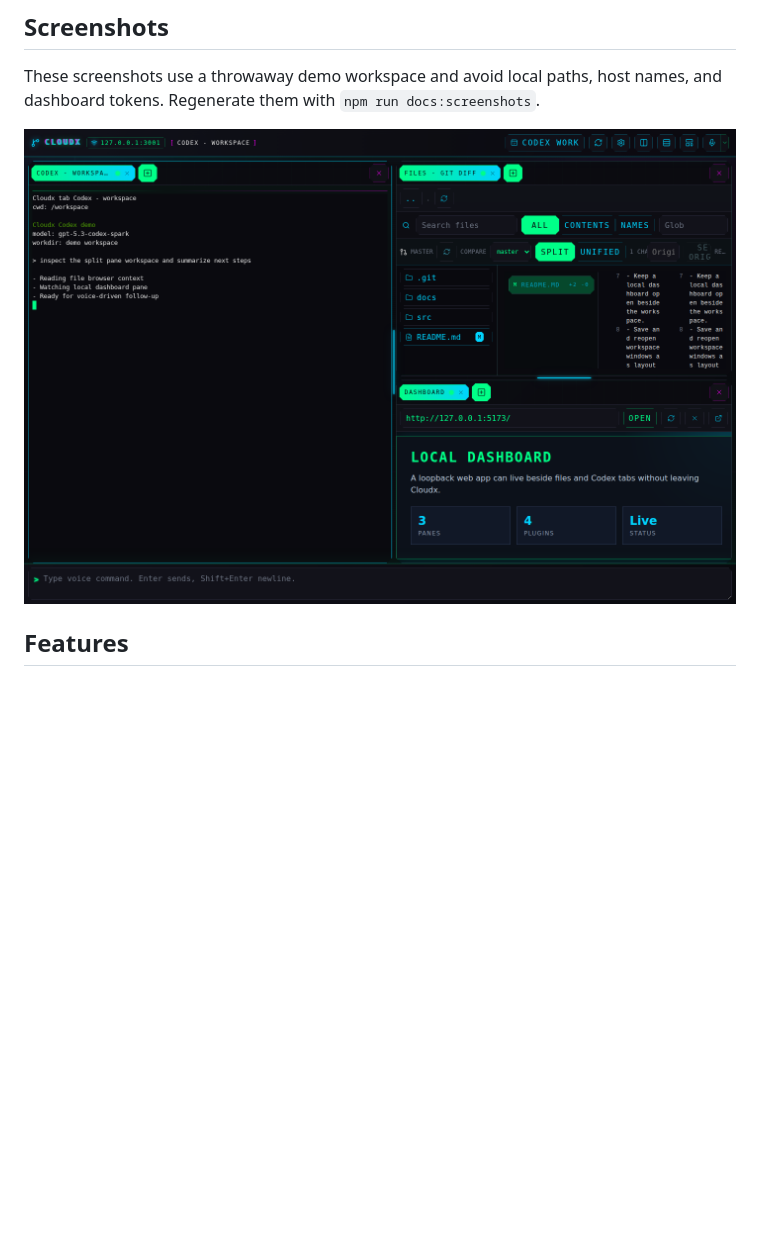
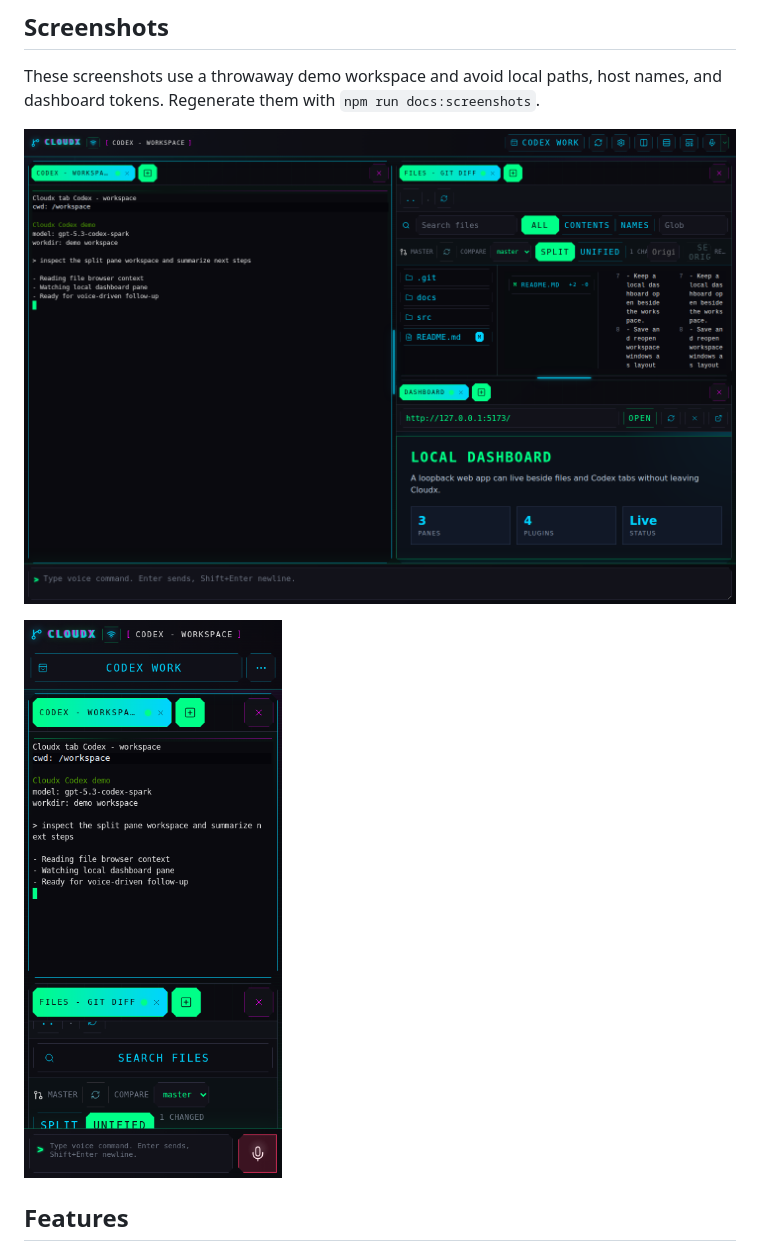
Before and after one commit to davidomil/cloudx, a Markdown page: README.md, the part around the change. GitHub-like rendering; pictures changed too: docs/screenshots/cloudx-mobile-portrait.png (added), docs/screenshots/cloudx-split-panes.png; blank space fills up the shorter version.

Commit message:
Add mobile README screenshot

```diff
--- a/README.md
+++ b/README.md
@@ -22,6 +22,8 @@ These screenshots use a throwaway demo workspace and avoid local paths, host
 names, and dashboard tokens. Regenerate them with `npm run docs:screenshots`.
 
 ![Cloudx workspace window showing a Codex terminal, file browser, and local dashboard](docs/screenshots/cloudx-split-panes.png)
+
+![Cloudx mobile portrait workspace showing stacked panes and the bottom voice command bar](docs/screenshots/cloudx-mobile-portrait.png)
 
 ## Features
 
```
Also changed, not shown: 1 other file.
